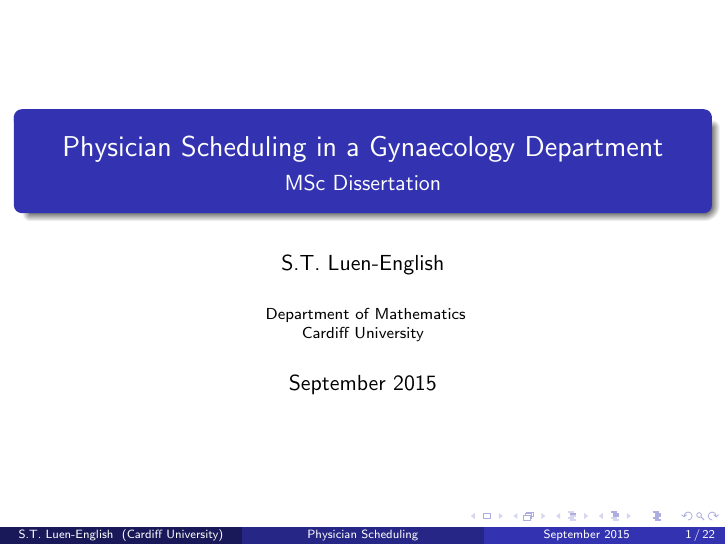
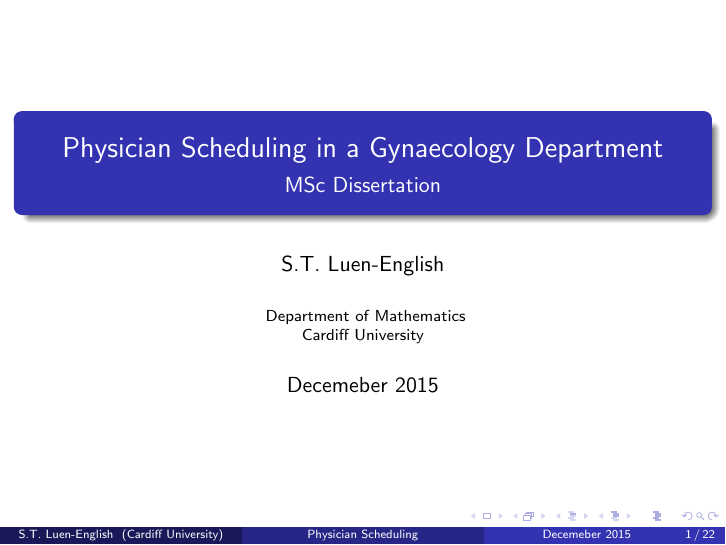
Before and after one commit to sluenenglish/Presentations, LaTeX slides (MSc-Project/main.tex): page 1 of 22. Compiled offline with pdfLaTeX.

Commit message:
Changed Date

```diff
--- a/MSc-Project/main.tex
+++ b/MSc-Project/main.tex
@@ -23,7 +23,7 @@
   Department of Mathematics\\
   Cardiff University}
 
-\date{September 2015}
+\date{Decemeber 2015}
 
 \AtBeginSection[]
 {
```
Also changed, not shown: MSc-Project/main.pdf.
